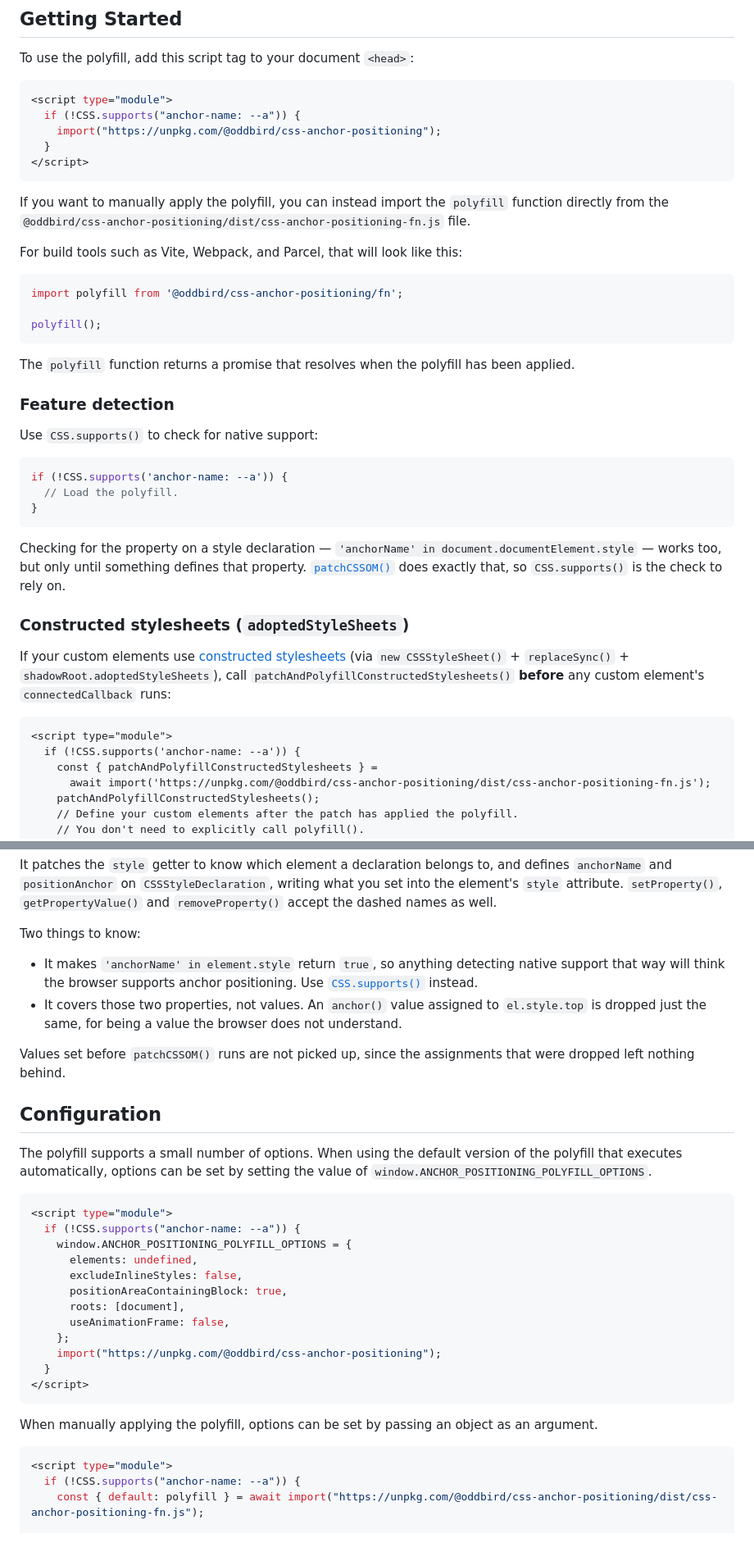
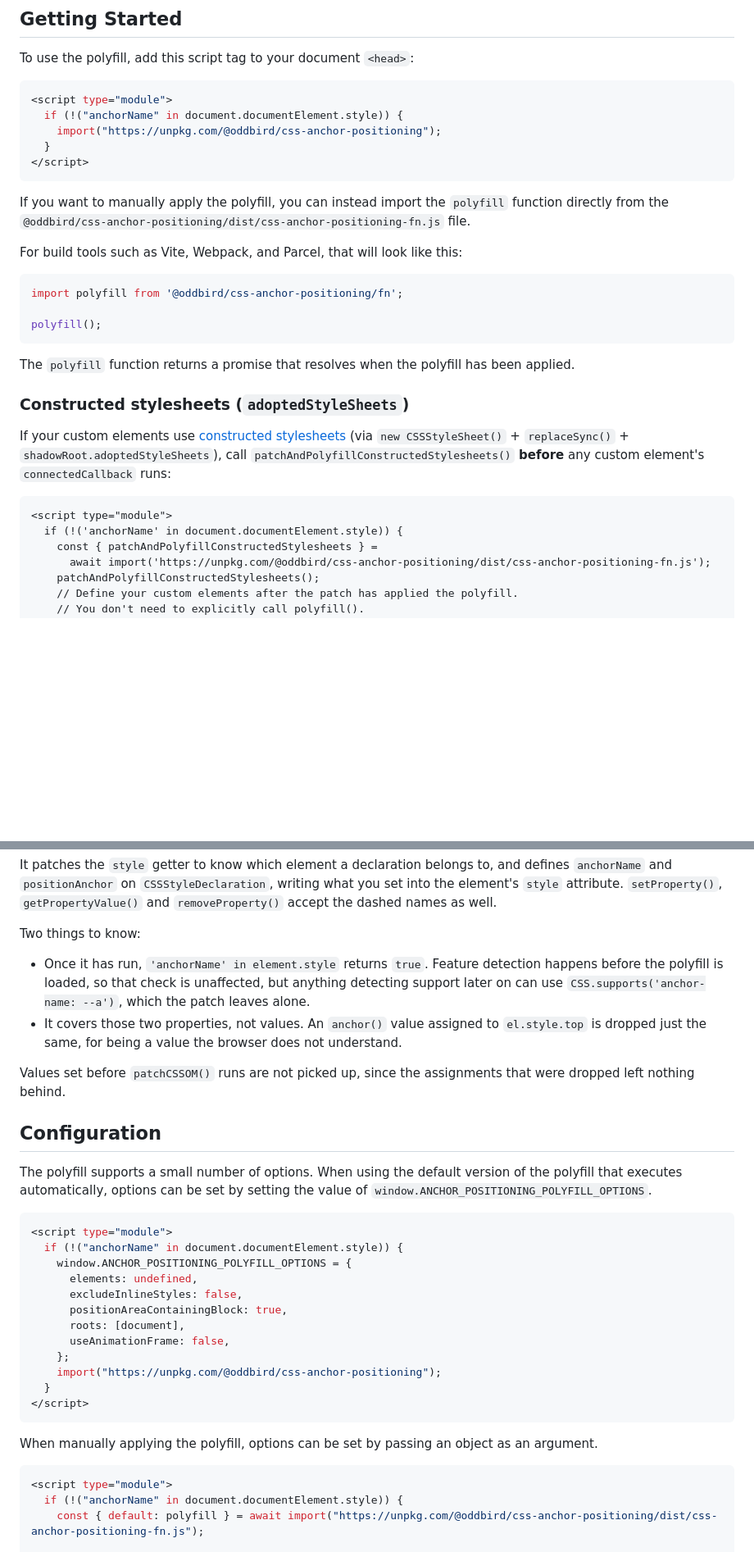
Before and after one commit to oddbird/css-anchor-positioning, a Markdown page: README.md, 2 parts joined by grey strips. Shown at 82% size. GitHub-like rendering; blank space fills up the shorter version.

Commit message:
Revert feature check doc change

````diff
--- a/README.md
+++ b/README.md
@@ -37,7 +37,7 @@ To use the polyfill, add this script tag to your document `<head>`:
 
 ```js
 <script type="module">
-  if (!CSS.supports("anchor-name: --a")) {
+  if (!("anchorName" in document.documentElement.style)) {
     import("https://unpkg.com/@oddbird/css-anchor-positioning");
   }
 </script>
@@ -58,21 +58,6 @@ polyfill();
 The `polyfill` function returns a promise that resolves when the polyfill has
 been applied.
 
-### Feature detection
-
-Use `CSS.supports()` to check for native support:
-
-```js
-if (!CSS.supports('anchor-name: --a')) {
-  // Load the polyfill.
-}
-```
-
-Checking for the property on a style declaration —
-`'anchorName' in document.documentElement.style` — works too, but only until
-something defines that property. [`patchCSSOM()`](#setting-anchor-properties-from-javascript)
-does exactly that, so `CSS.supports()` is the check to rely on.
-
 ### Constructed stylesheets (`adoptedStyleSheets`)
 
 If your custom elements use [constructed stylesheets](https://developer.mozilla.org/en-US/docs/Web/API/CSSStyleSheet/CSSStyleSheet)
@@ -80,7 +65,7 @@ If your custom elements use [constructed stylesheets](https://developer.mozilla.
 
 ```html
 <script type="module">
-  if (!CSS.supports('anchor-name: --a')) {
+  if (!('anchorName' in document.documentElement.style)) {
     const { patchAndPolyfillConstructedStylesheets } =
       await import('https://unpkg.com/@oddbird/css-anchor-positioning/dist/css-anchor-positioning-fn.js');
     patchAndPolyfillConstructedStylesheets();
@@ -140,9 +125,10 @@ what you set into the element's `style` attribute. `setProperty()`,
 
 Two things to know:
 
-- It makes `'anchorName' in element.style` return `true`, so anything detecting
-  native support that way will think the browser supports anchor positioning.
-  Use [`CSS.supports()`](#feature-detection) instead.
+- Once it has run, `'anchorName' in element.style` returns `true`. Feature
+  detection happens before the polyfill is loaded, so that check is unaffected,
+  but anything detecting support later on can use
+  `CSS.supports('anchor-name: --a')`, which the patch leaves alone.
 - It covers those two properties, not values. An `anchor()` value assigned to
   `el.style.top` is dropped just the same, for being a value the browser does
   not understand.
@@ -158,7 +144,7 @@ value of `window.ANCHOR_POSITIONING_POLYFILL_OPTIONS`.
 
 ```js
 <script type="module">
-  if (!CSS.supports("anchor-name: --a")) {
+  if (!("anchorName" in document.documentElement.style)) {
     window.ANCHOR_POSITIONING_POLYFILL_OPTIONS = {
       elements: undefined,
       excludeInlineStyles: false,
@@ -176,7 +162,7 @@ an argument.
 
 ```js
 <script type="module">
-  if (!CSS.supports("anchor-name: --a")) {
+  if (!("anchorName" in document.documentElement.style)) {
     const { default: polyfill } = await import("https://unpkg.com/@oddbird/css-anchor-positioning/dist/css-anchor-positioning-fn.js");
 
     polyfill({
````
